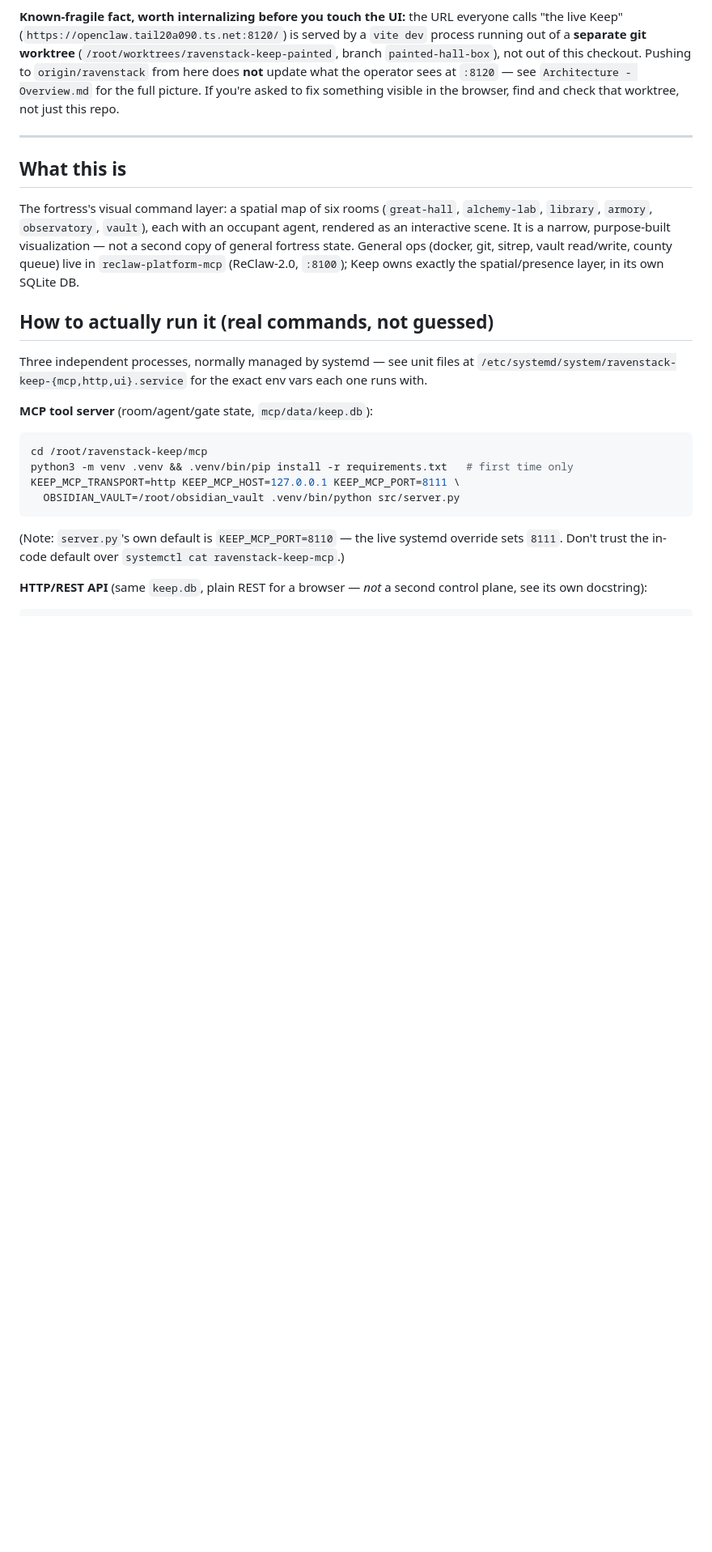
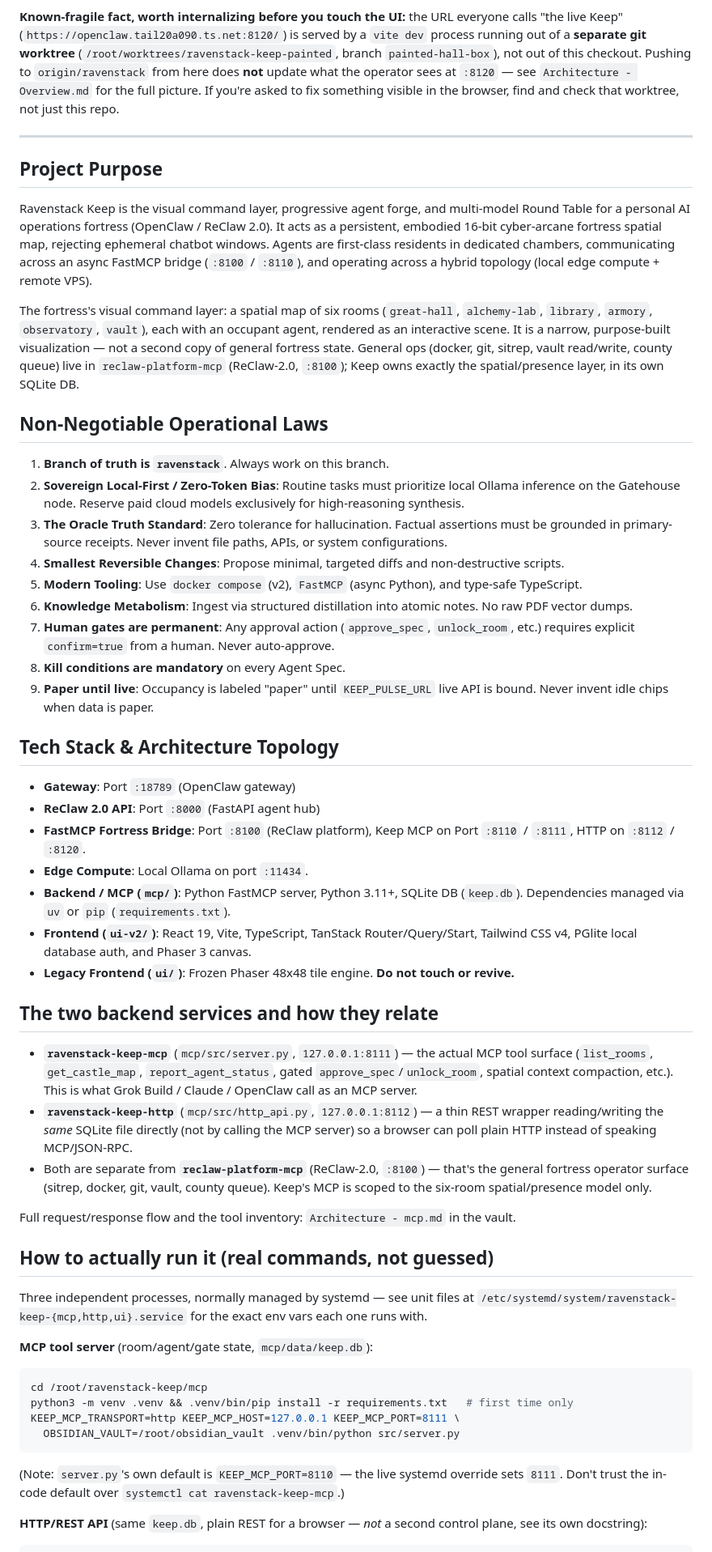
Before and after one commit to jasandroidx/ravenstack-keep, a Markdown page: AGENTS.md, the part around one of its changes. Shown at 81% size. GitHub-like rendering; blank space fills up the shorter version.

```diff
--- a/AGENTS.md
+++ b/AGENTS.md
@@ -24,14 +24,48 @@ to fix something visible in the browser, find and check that worktree, not just
 
 ---
 
-## What this is
+## Project Purpose
 
-The fortress's visual command layer: a spatial map of six rooms (`great-hall`,
-`alchemy-lab`, `library`, `armory`, `observatory`, `vault`), each with an occupant
-agent, rendered as an interactive scene. It is a narrow, purpose-built visualization —
-not a second copy of general fortress state. General ops (docker, git, sitrep, vault
-read/write, county queue) live in `reclaw-platform-mcp` (ReClaw-2.0, `:8100`); Keep
-owns exactly the spatial/presence layer, in its own SQLite DB.
+Ravenstack Keep is the visual command layer, progressive agent forge, and multi-model Round Table for a personal AI operations fortress (OpenClaw / ReClaw 2.0). It acts as a persistent, embodied 16-bit cyber-arcane fortress spatial map, rejecting ephemeral chatbot windows. Agents are first-class residents in dedicated chambers, communicating across an async FastMCP bridge (`:8100` / `:8110`), and operating across a hybrid topology (local edge compute + remote VPS).
+
+The fortress's visual command layer: a spatial map of six rooms (`great-hall`, `alchemy-lab`, `library`, `armory`, `observatory`, `vault`), each with an occupant agent, rendered as an interactive scene. It is a narrow, purpose-built visualization — not a second copy of general fortress state. General ops (docker, git, sitrep, vault read/write, county queue) live in `reclaw-platform-mcp` (ReClaw-2.0, `:8100`); Keep owns exactly the spatial/presence layer, in its own SQLite DB.
+
+## Non-Negotiable Operational Laws
+
+1. **Branch of truth is `ravenstack`**. Always work on this branch.
+2. **Sovereign Local-First / Zero-Token Bias**: Routine tasks must prioritize local Ollama inference on the Gatehouse node. Reserve paid cloud models exclusively for high-reasoning synthesis.
+3. **The Oracle Truth Standard**: Zero tolerance for hallucination. Factual assertions must be grounded in primary-source receipts. Never invent file paths, APIs, or system configurations.
+4. **Smallest Reversible Changes**: Propose minimal, targeted diffs and non-destructive scripts.
+5. **Modern Tooling**: Use `docker compose` (v2), `FastMCP` (async Python), and type-safe TypeScript.
+6. **Knowledge Metabolism**: Ingest via structured distillation into atomic notes. No raw PDF vector dumps.
+7. **Human gates are permanent**: Any approval action (`approve_spec`, `unlock_room`, etc.) requires explicit `confirm=true` from a human. Never auto-approve.
+8. **Kill conditions are mandatory** on every Agent Spec.
+9. **Paper until live**: Occupancy is labeled "paper" until `KEEP_PULSE_URL` live API is bound. Never invent idle chips when data is paper.
+
+## Tech Stack & Architecture Topology
+
+- **Gateway**: Port `:18789` (OpenClaw gateway)
+- **ReClaw 2.0 API**: Port `:8000` (FastAPI agent hub)
+- **FastMCP Fortress Bridge**: Port `:8100` (ReClaw platform), Keep MCP on Port `:8110` / `:8111`, HTTP on `:8112` / `:8120`.
+- **Edge Compute**: Local Ollama on port `:11434`.
+- **Backend / MCP (`mcp/`)**: Python FastMCP server, Python 3.11+, SQLite DB (`keep.db`). Dependencies managed via `uv` or `pip` (`requirements.txt`).
+- **Frontend (`ui-v2/`)**: React 19, Vite, TypeScript, TanStack Router/Query/Start, Tailwind CSS v4, PGlite local database auth, and Phaser 3 canvas.
+- **Legacy Frontend (`ui/`)**: Frozen Phaser 48x48 tile engine. **Do not touch or revive.**
+
+## The two backend services and how they relate
+
+- **`ravenstack-keep-mcp`** (`mcp/src/server.py`, `127.0.0.1:8111`) — the actual MCP
+  tool surface (`list_rooms`, `get_castle_map`, `report_agent_status`, gated
+  `approve_spec`/`unlock_room`, spatial context compaction, etc.). This is what
+  Grok Build / Claude / OpenClaw call as an MCP server.
+- **`ravenstack-keep-http`** (`mcp/src/http_api.py`, `127.0.0.1:8112`) — a thin REST
+  wrapper reading/writing the *same* SQLite file directly (not by calling the MCP
+  server) so a browser can poll plain HTTP instead of speaking MCP/JSON-RPC.
+- Both are separate from **`reclaw-platform-mcp`** (ReClaw-2.0, `:8100`) — that's the
+  general fortress operator surface (sitrep, docker, git, vault, county queue). Keep's
+  MCP is scoped to the six-room spatial/presence model only.
+
+Full request/response flow and the tool inventory: `Architecture - mcp.md` in the vault.
 
 ## How to actually run it (real commands, not guessed)
 
```
Also changed, not shown: other parts of AGENTS.md (+47 -24 lines).
